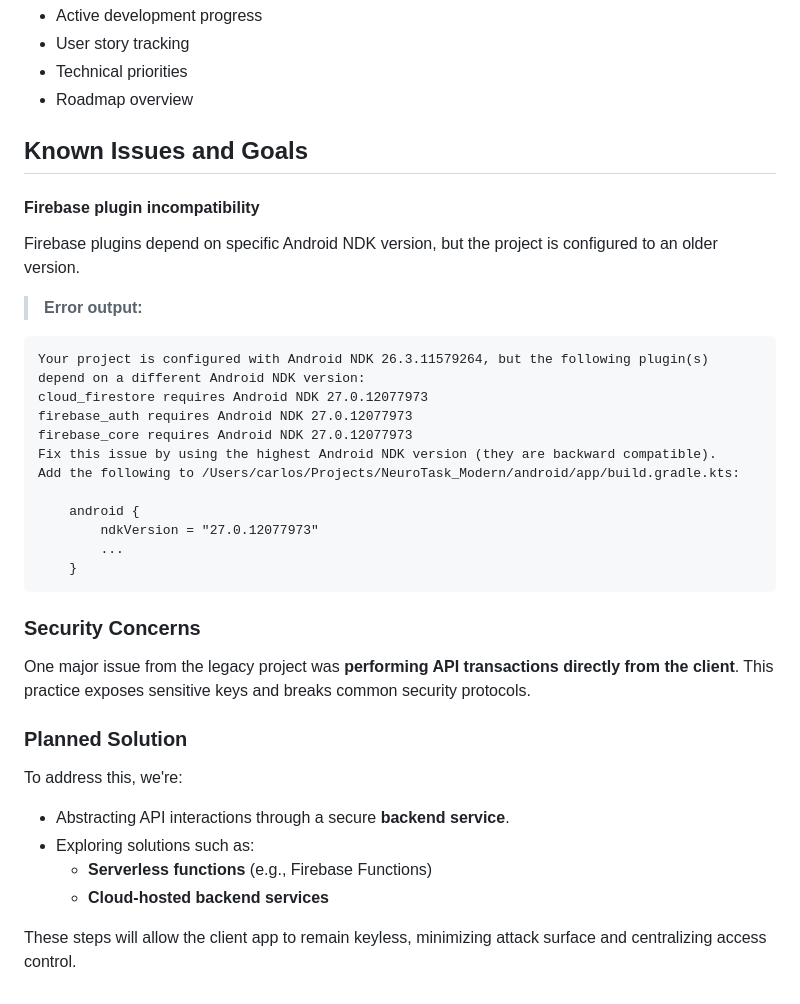
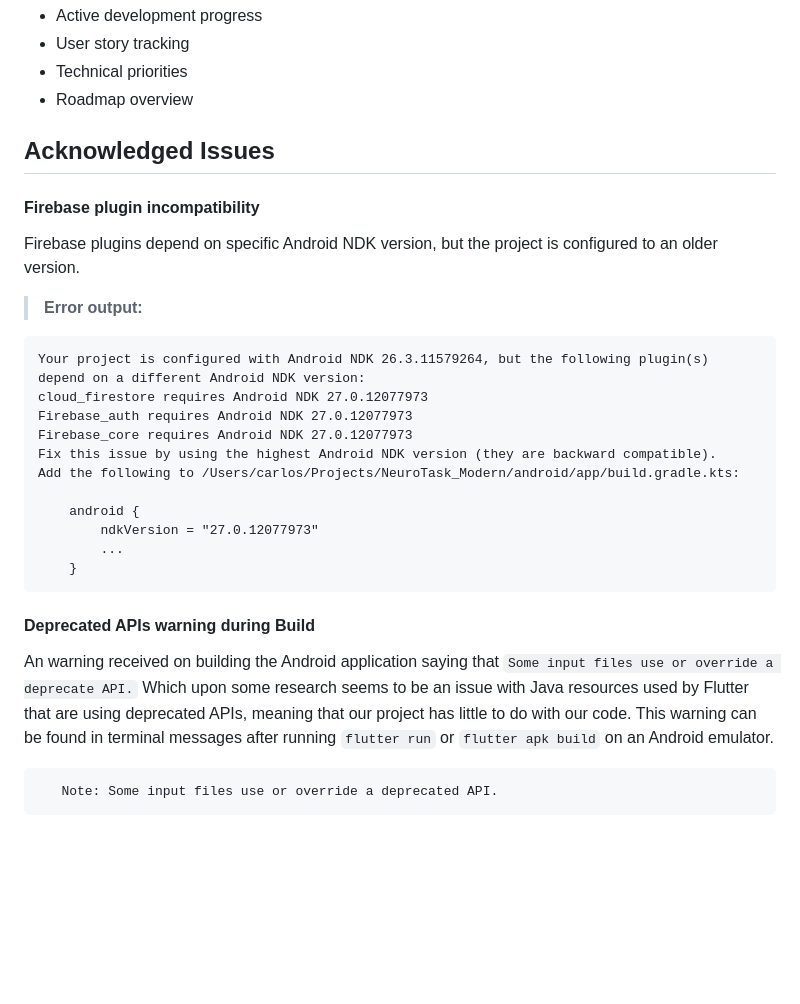
Before and after one commit to FIU-MOSAIC/NeuroTask_Modern, a Markdown page: README.md, the part around one of its changes. Drawn GitHub-style; blank space fills up the shorter version.

Commit message:
Update README.md (#33)
* Update README.md

* Updated README.md with requested changes

````diff
--- a/README.md
+++ b/README.md
@@ -96,7 +121,7 @@ This document includes:
 - Technical priorities
 - Roadmap overview
 
-## Known Issues and Goals
+## Acknowledged Issues
 #### Firebase plugin incompatibility
 
 Firebase plugins depend on specific Android NDK version, but the project is configured to an older version.
@@ -106,8 +131,8 @@ Firebase plugins depend on specific Android NDK version, but the project is conf
 ```
 Your project is configured with Android NDK 26.3.11579264, but the following plugin(s) depend on a different Android NDK version:
 cloud_firestore requires Android NDK 27.0.12077973
-firebase_auth requires Android NDK 27.0.12077973
-firebase_core requires Android NDK 27.0.12077973
+Firebase_auth requires Android NDK 27.0.12077973
+Firebase_core requires Android NDK 27.0.12077973
 Fix this issue by using the highest Android NDK version (they are backward compatible).
 Add the following to /Users/carlos/Projects/NeuroTask_Modern/android/app/build.gradle.kts:
 
@@ -117,18 +142,10 @@ Add the following to /Users/carlos/Projects/NeuroTask_Modern/android/app/build.g
     }
 ```
 
+#### Deprecated APIs warning during Build
 
-### Security Concerns
+An warning received on building the Android application saying that `Some input files use or override a deprecate API.` Which upon some research seems to be an issue with Java resources used by Flutter that are using deprecated APIs, meaning that our project has little to do with our code. This warning can be found in terminal messages after running ``flutter run`` or ``flutter apk build`` on an Android emulator.
 
-One major issue from the legacy project was **performing API transactions directly from the client**. This practice exposes sensitive keys and breaks common security protocols.
-
-### Planned Solution
-
-To address this, we're:
-
-- Abstracting API interactions through a secure **backend service**.
-- Exploring solutions such as:
-  - **Serverless functions** (e.g., Firebase Functions)
-  - **Cloud-hosted backend services**
-
-These steps will allow the client app to remain keyless, minimizing attack surface and centralizing access control.
+```
+   Note: Some input files use or override a deprecated API.
+```
````
Also changed, not shown: other parts of README.md (+25 -0 lines).
